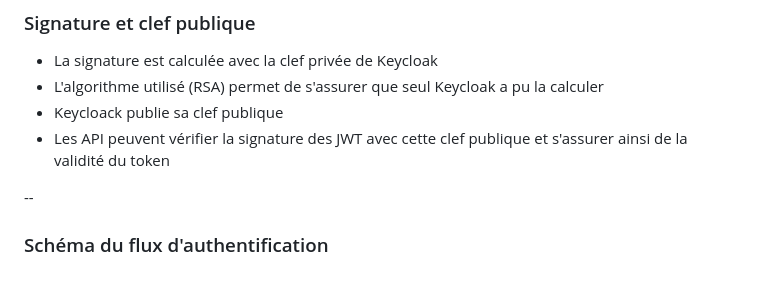
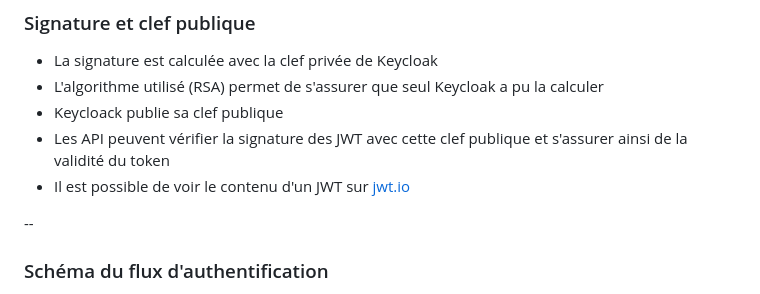
Before and after one commit to philphils/formation-spring-boot, a Markdown page: docs/chapitres/chapitre19-spring-security.md, the part around the change. GitHub-like rendering.

Commit message:
docs : add link to jwt.io

```diff
--- a/docs/chapitres/chapitre19-spring-security.md
+++ b/docs/chapitres/chapitre19-spring-security.md
@@ -87,6 +87,7 @@ HMACSHA256(
 - L'algorithme utilisé (RSA) permet de s'assurer que seul Keycloak a pu la calculer
 - Keycloack publie sa clef publique
 - Les API peuvent vérifier la signature des JWT avec cette clef publique et s'assurer ainsi de la validité du token
+- Il est possible de voir le contenu d'un JWT sur [jwt.io](http://jwt.io)
 
 --
 
```
